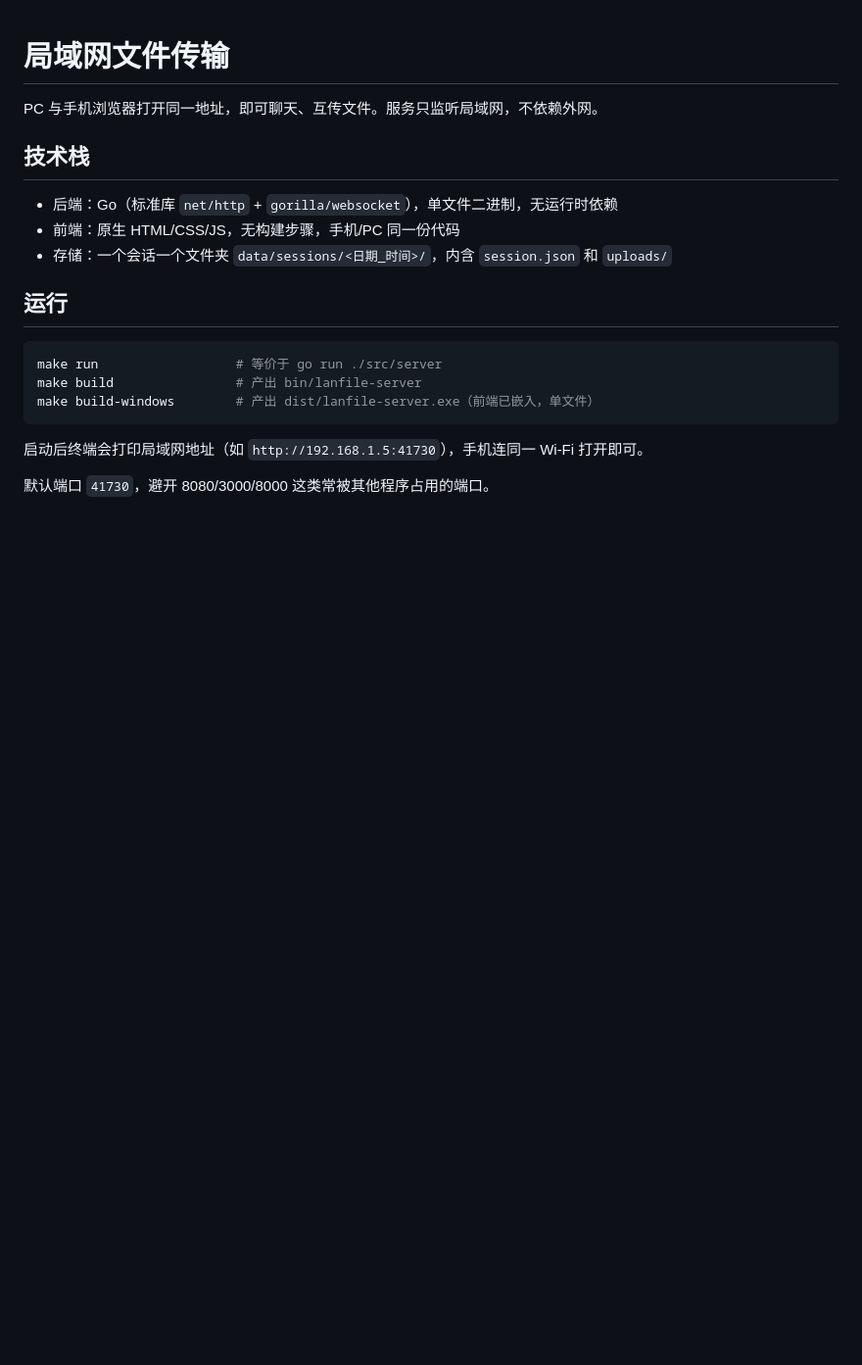
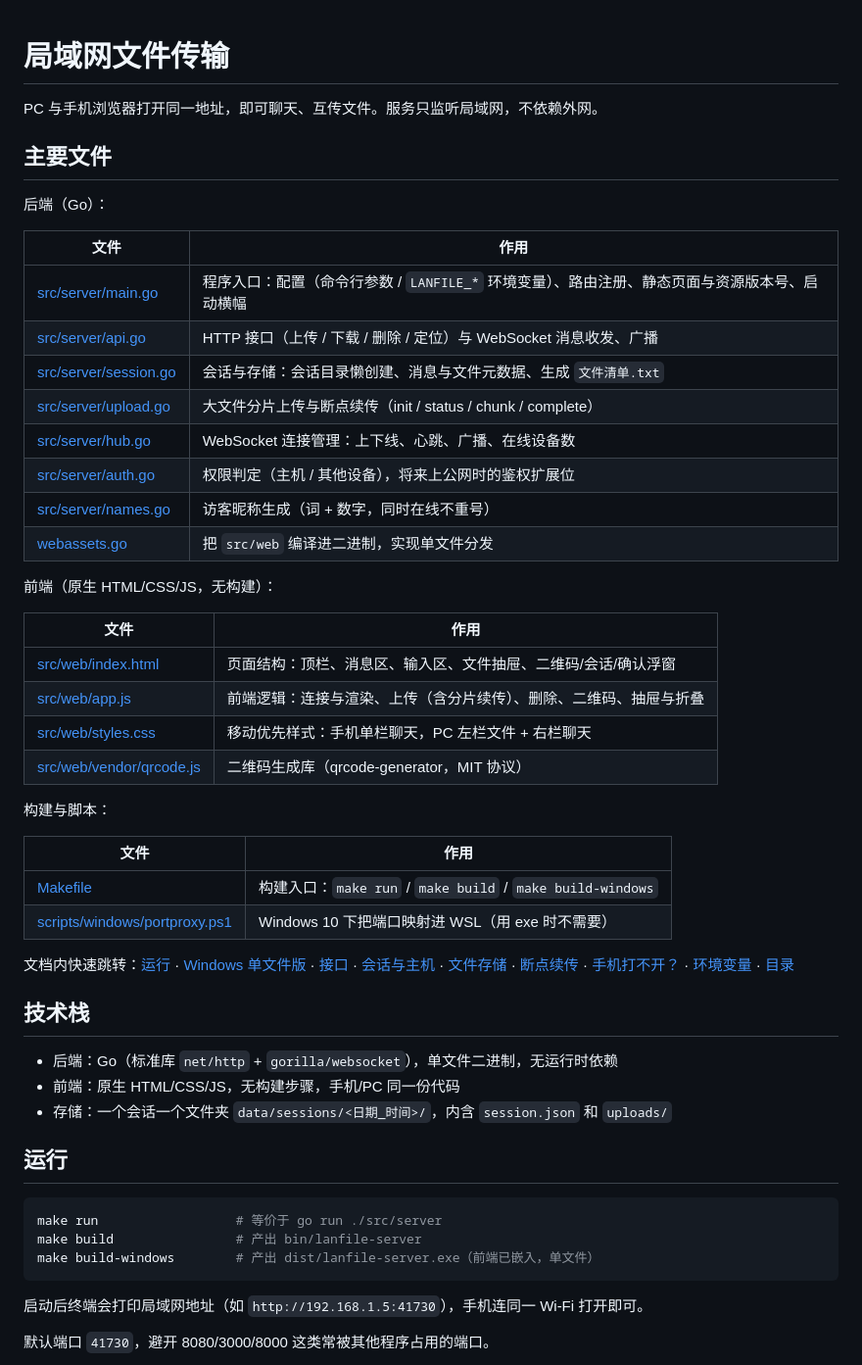
Before and after one commit to zx752541925/lan-file-share, a Markdown page: README.md, the part around the change. Shown at 98% size. GitHub-like rendering; blank space fills up the shorter version.

Commit message:
README 开头补充主要文件说明
- 新增「主要文件」章节，按后端 / 前端 / 构建脚本分组列出 14 个文件的作用
- 文件名均为相对路径链接，可直接跳转到对应文件
- 附文档内快速跳转：运行、接口、会话与主机、文件存储、断点续传、手机打不开、环境变量、目录

```diff
--- a/README.md
+++ b/README.md
@@ -1,6 +1,39 @@
 # 局域网文件传输
 
 PC 与手机浏览器打开同一地址，即可聊天、互传文件。服务只监听局域网，不依赖外网。
+
+## 主要文件
+
+后端（Go）：
+
+| 文件 | 作用 |
+| --- | --- |
+| [src/server/main.go](src/server/main.go) | 程序入口：配置（命令行参数 / `LANFILE_*` 环境变量）、路由注册、静态页面与资源版本号、启动横幅 |
+| [src/server/api.go](src/server/api.go) | HTTP 接口（上传 / 下载 / 删除 / 定位）与 WebSocket 消息收发、广播 |
+| [src/server/session.go](src/server/session.go) | 会话与存储：会话目录懒创建、消息与文件元数据、生成 `文件清单.txt` |
+| [src/server/upload.go](src/server/upload.go) | 大文件分片上传与断点续传（init / status / chunk / complete）|
+| [src/server/hub.go](src/server/hub.go) | WebSocket 连接管理：上下线、心跳、广播、在线设备数 |
+| [src/server/auth.go](src/server/auth.go) | 权限判定（主机 / 其他设备），将来上公网时的鉴权扩展位 |
+| [src/server/names.go](src/server/names.go) | 访客昵称生成（词 + 数字，同时在线不重号）|
+| [webassets.go](webassets.go) | 把 `src/web` 编译进二进制，实现单文件分发 |
+
+前端（原生 HTML/CSS/JS，无构建）：
+
+| 文件 | 作用 |
+| --- | --- |
+| [src/web/index.html](src/web/index.html) | 页面结构：顶栏、消息区、输入区、文件抽屉、二维码/会话/确认浮窗 |
+| [src/web/app.js](src/web/app.js) | 前端逻辑：连接与渲染、上传（含分片续传）、删除、二维码、抽屉与折叠 |
+| [src/web/styles.css](src/web/styles.css) | 移动优先样式：手机单栏聊天，PC 左栏文件 + 右栏聊天 |
+| [src/web/vendor/qrcode.js](src/web/vendor/qrcode.js) | 二维码生成库（qrcode-generator，MIT 协议）|
+
+构建与脚本：
+
+| 文件 | 作用 |
+| --- | --- |
+| [Makefile](Makefile) | 构建入口：`make run` / `make build` / `make build-windows` |
+| [scripts/windows/portproxy.ps1](scripts/windows/portproxy.ps1) | Windows 10 下把端口映射进 WSL（用 exe 时不需要）|
+
+文档内快速跳转：[运行](#运行) · [Windows 单文件版](#windows-单文件版) · [接口](#接口) · [会话与主机](#会话与主机) · [文件存储](#文件存储) · [断点续传](#断点续传) · [手机打不开？](#手机打不开) · [环境变量](#环境变量) · [目录](#目录)
 
 ## 技术栈
 
```
